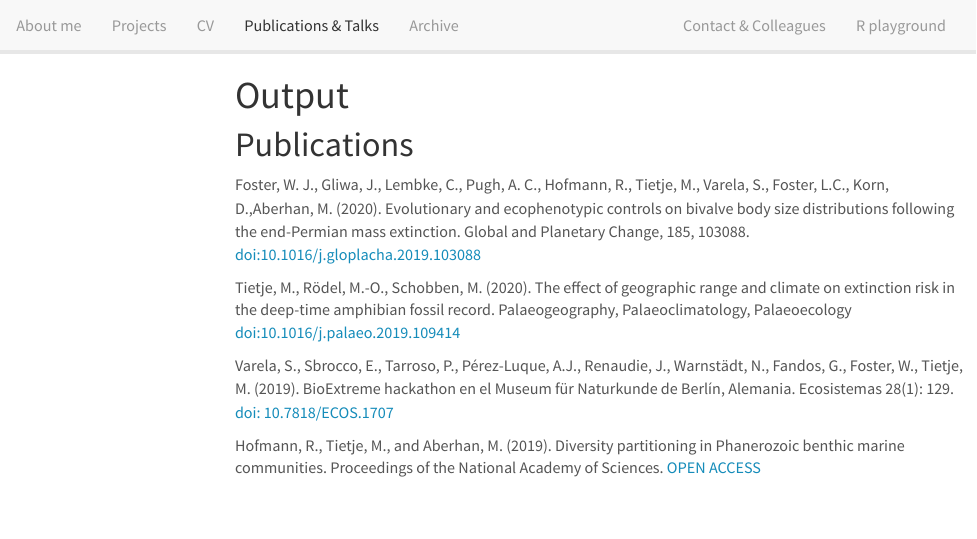
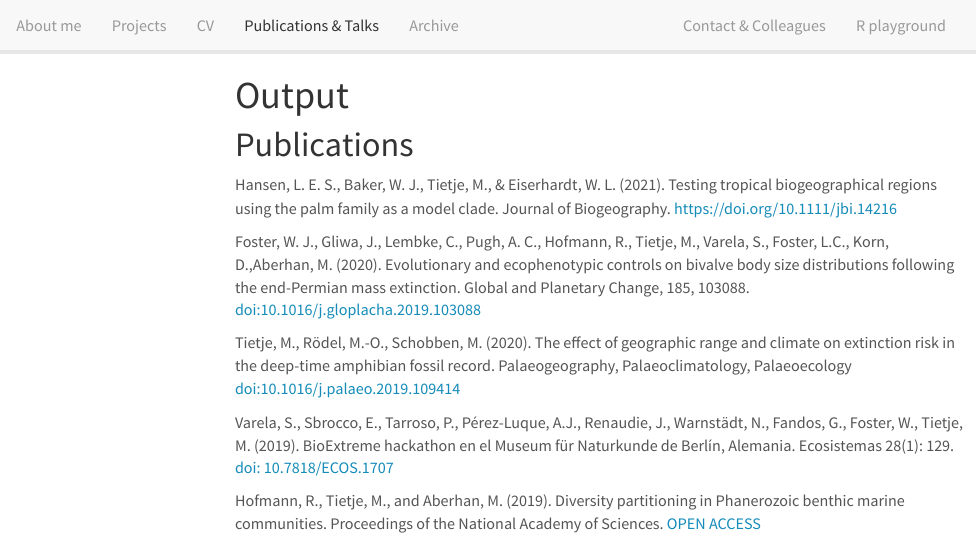
Before and after one commit to Eryops1/Eryops1.github.io, an R Markdown document (publications.Rmd): the page in a window 1100 px wide, from its top. The pictures show the output file publications.html that the author committed with the source, opened offline; library style sheets and scripts come from the installed R packages; menus at the side of the page are left out.

Commit message:
added publication

```diff
--- a/publications.Rmd
+++ b/publications.Rmd
@@ -8,6 +8,8 @@ output:
 ---
 
 # Publications
+Hansen, L. E. S., Baker, W. J., Tietje, M., & Eiserhardt, W. L. (2021). Testing tropical biogeographical regions using the palm family as a model clade. Journal of Biogeography. [https://doi.org/10.1111/jbi.14216](https://doi.org/10.1111/jbi.14216)
+
 Foster, W. J., Gliwa, J., Lembke, C., Pugh, A. C., Hofmann, R., Tietje, M., Varela, S., Foster, L.C., Korn, D.,Aberhan, M. (2020). Evolutionary and ecophenotypic controls on bivalve body size distributions following the end-Permian mass extinction. Global and Planetary Change, 185, 103088. [doi:10.1016/j.gloplacha.2019.103088](https://doi.org/10.1016/j.gloplacha.2019.103088)
 
 Tietje, M., Rödel, M.-O., Schobben, M. (2020). The effect of geographic range and climate on extinction risk in the deep-time amphibian fossil record. Palaeogeography, Palaeoclimatology, Palaeoecology [doi:10.1016/j.palaeo.2019.109414](https://doi.org/10.1016/j.palaeo.2019.109414)
```
Also changed, not shown: HTML_stuff.html, publications.html.
